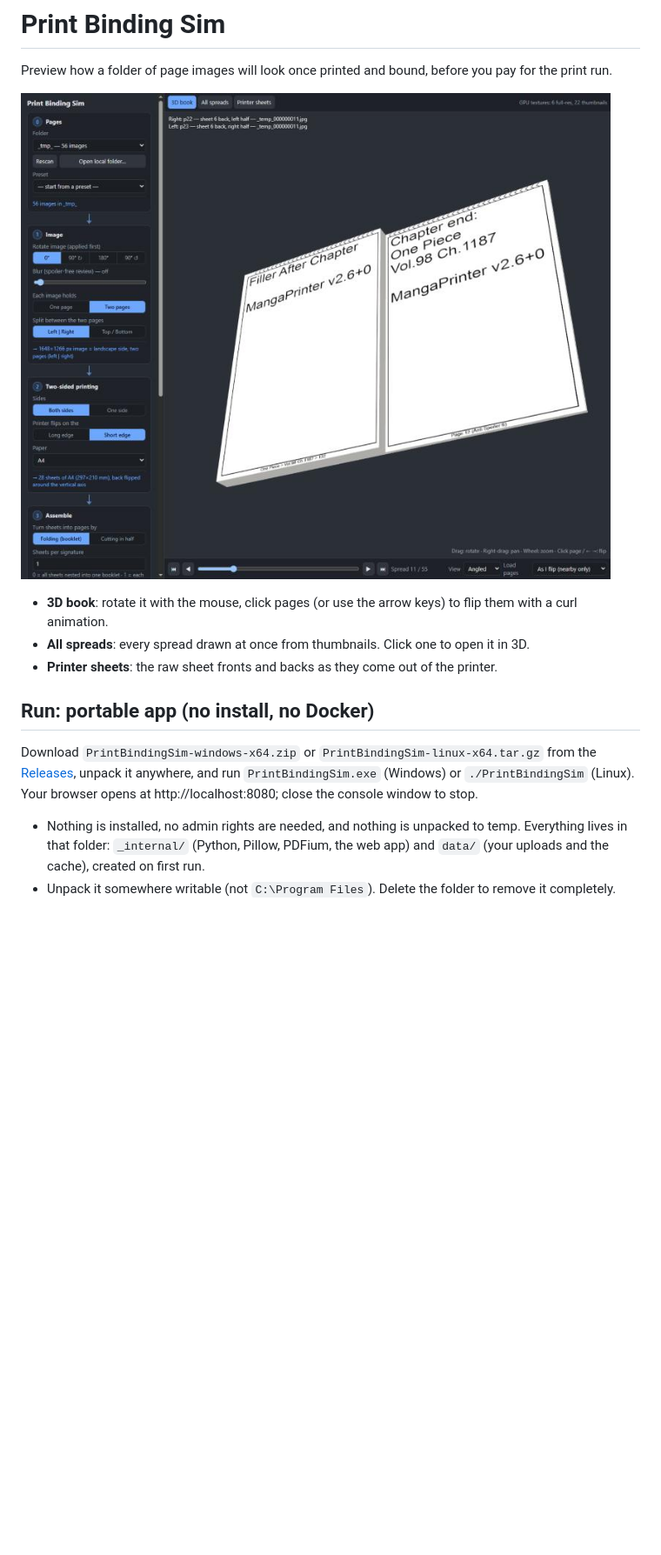
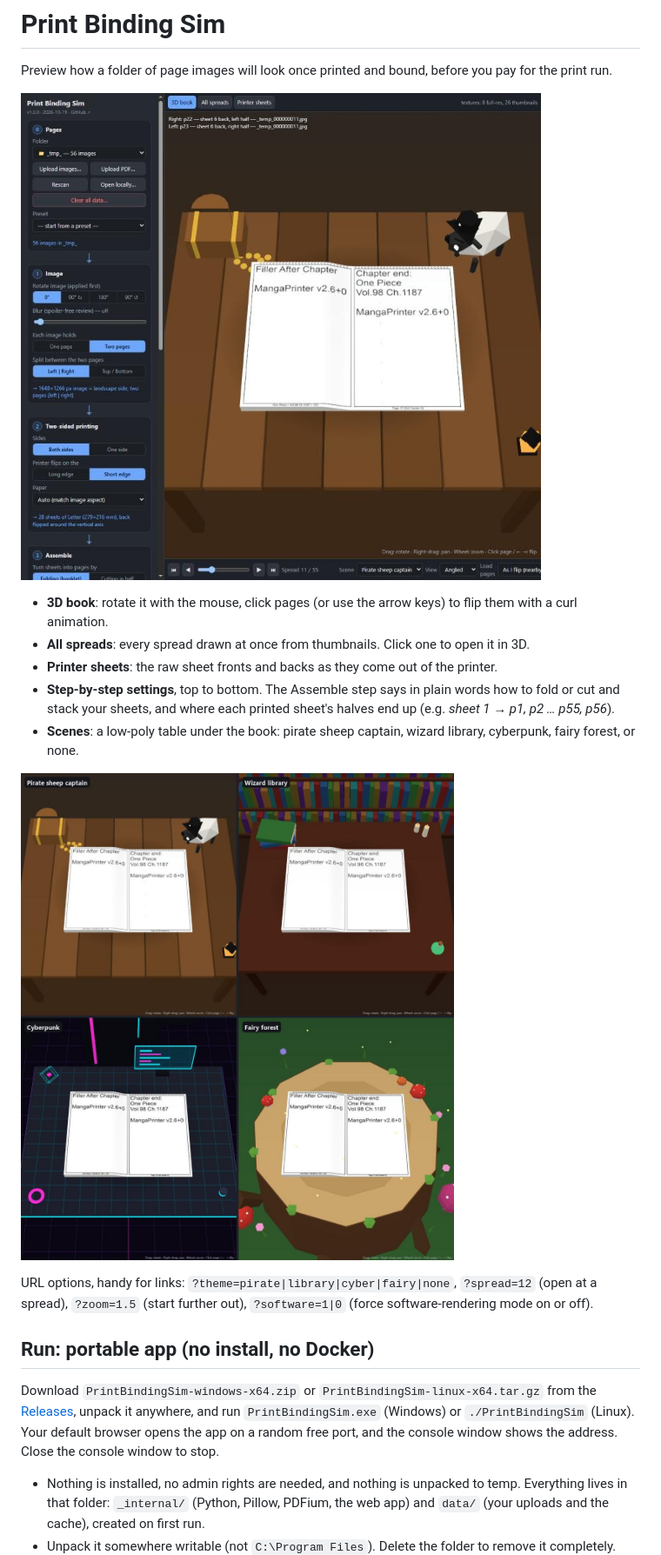
Before and after one commit to yonixw/PrintBindingSim, a Markdown page: README.md, the part around the change. Shown at 87% size. GitHub-like rendering; pictures changed too: docs/scenes.jpg (added), docs/screenshot.jpg; blank space fills up the shorter version.

```diff
--- a/README.md
+++ b/README.md
@@ -7,11 +7,17 @@ Preview how a folder of page images will look once printed and bound, before you
 * **3D book**: rotate it with the mouse, click pages (or use the arrow keys) to flip them with a curl animation.
 * **All spreads**: every spread drawn at once from thumbnails. Click one to open it in 3D.
 * **Printer sheets**: the raw sheet fronts and backs as they come out of the printer.
+* **Step-by-step settings**, top to bottom. The Assemble step says in plain words how to fold or cut and stack your sheets, and where each printed sheet's halves end up (e.g. *sheet 1 → p1, p2 … p55, p56*).
+* **Scenes**: a low-poly table under the book: pirate sheep captain, wizard library, cyberpunk, fairy forest, or none.
+
+![The four scenes](docs/scenes.jpg)
+
+URL options, handy for links: `?theme=pirate|library|cyber|fairy|none`, `?spread=12` (open at a spread), `?zoom=1.5` (start further out), `?software=1|0` (force software-rendering mode on or off).
 
 ## Run: portable app (no install, no Docker)
 
 Download `PrintBindingSim-windows-x64.zip` or `PrintBindingSim-linux-x64.tar.gz` from the [Releases](https://github.com/yonixw/PrintBindingSim/releases), unpack it anywhere, and run `PrintBindingSim.exe` (Windows) or `./PrintBindingSim` (Linux).
-Your browser opens at http://localhost:8080; close the console window to stop.
+Your default browser opens the app on a random free port, and the console window shows the address. Close the console window to stop.
 
 * Nothing is installed, no admin rights are needed, and nothing is unpacked to temp. Everything lives in that folder:
   `_internal/` (Python, Pillow, PDFium, the web app) and `data/` (your uploads and the cache), created on first run.
```
Also changed, not shown: 6 other files.
